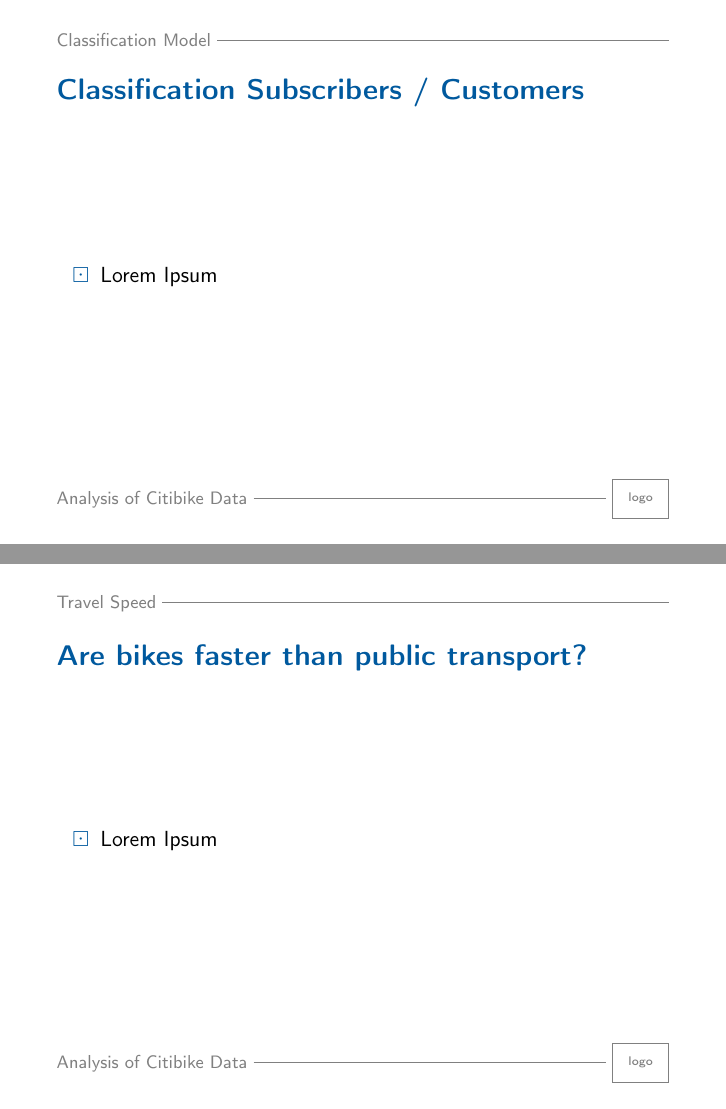
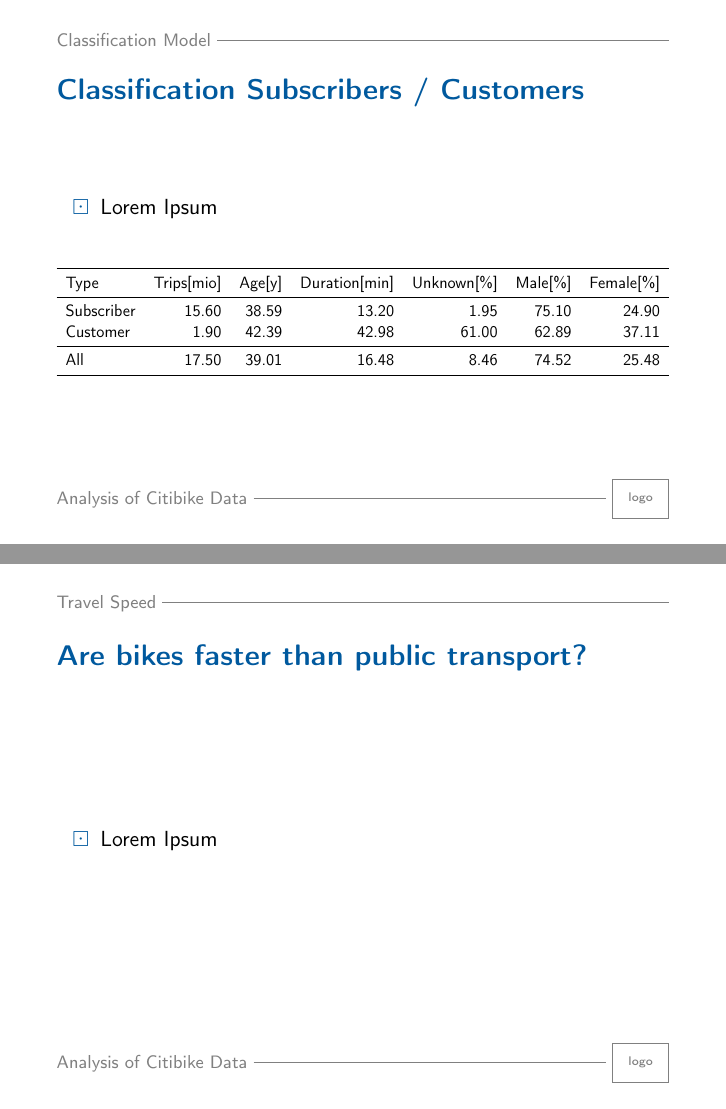
Before and after one commit to ckoopmann/citibike, LaTeX slides (tex/Presentation.tex, which reads tex/averages.tex): pages 6 and 7 of 7, joined at a grey line. Compiled offline with pdfLaTeX.

Commit message:
First version of average table slide

```diff
--- a/tex/Presentation.tex
+++ b/tex/Presentation.tex
@@ -19,6 +19,9 @@
 \usepackage{beamerdefs}
 \usepackage{lvblisting}
 \usepackage{listings}
+
+\usepackage{environ}
+\NewEnviron{myresizeenv}{\resizebox{\linewidth}{!}{\BODY}}
 
 \pgfdeclareimage[height=2cm]{logobig}{logo}
 \pgfdeclareimage[height=0.7cm]{logosmall}{logo}
@@ -105,7 +108,7 @@
 \begin{itemize}
 \item Lorem Ipsum
 \end{itemize}
-% \input{val_eval_cv.tex}
+\input{averages.tex}
 }
 
 \section{Travel Speed}
--- /dev/null
+++ b/tex/averages.tex
@@ -0,0 +1,16 @@
+% latex table generated in R 3.5.2 by xtable 1.8-4 package
+% Thu Feb 13 06:44:41 2020
+\begin{table}[ht]
+\begin{myresizeenv}
+\begin{tabular}{lrrrrrr}
+  \toprule
+Type & Trips[mio] & Age[y] & Duration[min] & Unknown[\%] & Male[\%] & Female[\%] \\
+  \midrule
+Subscriber & 15.60 & 38.59 & 13.20 & 1.95 & 75.10 & 24.90 \\
+  Customer & 1.90 & 42.39 & 42.98 & 61.00 & 62.89 & 37.11 \\
+   \midrule
+All & 17.50 & 39.01 & 16.48 & 8.46 & 74.52 & 25.48 \\
+   \bottomrule
+\end{tabular}
+\end{myresizeenv}
+\end{table}
```
Also changed, not shown: 2 other files.
